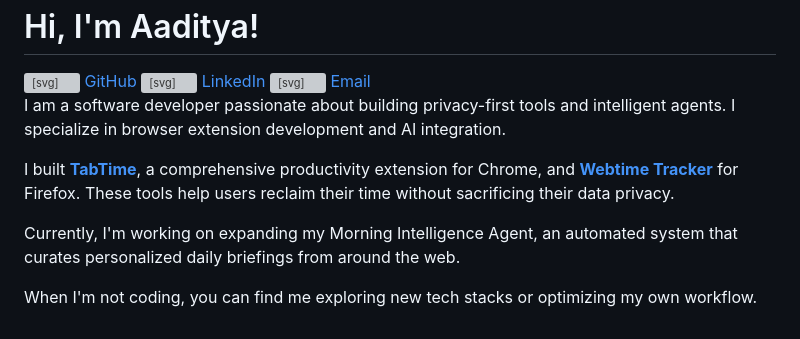
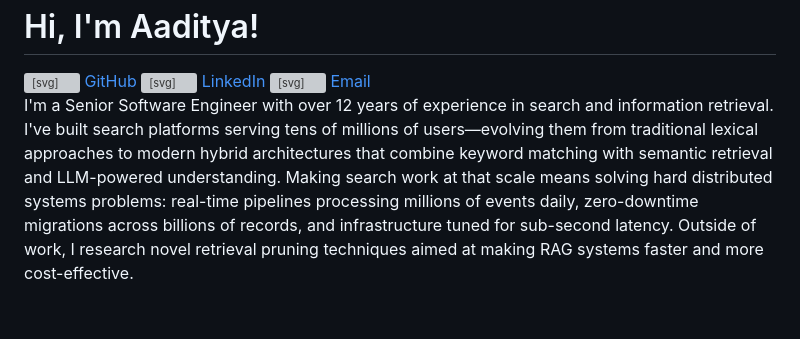
Before and after one commit to aadityc91/aadityc91.github.io, a Markdown page: about.md, the part around the change. Rendered like a GitHub page; grey boxes are pictures that could not be loaded.

Commit message:
update: revised bio to focus on search and distributed systems expertise

```diff
--- a/about.md
+++ b/about.md
@@ -18,10 +18,4 @@
   </div>
 </div>
 
-I am a software developer passionate about building privacy-first tools and intelligent agents. I specialize in browser extension development and AI integration.
-
-I built **[TabTime](https://github.com/aadityc91/tabtime-chrome)**, a comprehensive productivity extension for Chrome, and **[Webtime Tracker](https://github.com/aadityc91/webtime-tracker)** for Firefox. These tools help users reclaim their time without sacrificing their data privacy.
-
-Currently, I'm working on expanding my Morning Intelligence Agent, an automated system that curates personalized daily briefings from around the web.
-
-When I'm not coding, you can find me exploring new tech stacks or optimizing my own workflow.
+I'm a Senior Software Engineer with over 12 years of experience in search and information retrieval. I've built search platforms serving tens of millions of users—evolving them from traditional lexical approaches to modern hybrid architectures that combine keyword matching with semantic retrieval and LLM-powered understanding. Making search work at that scale means solving hard distributed systems problems: real-time pipelines processing millions of events daily, zero-downtime migrations across billions of records, and infrastructure tuned for sub-second latency. Outside of work, I research novel retrieval pruning techniques aimed at making RAG systems faster and more cost-effective.
```
